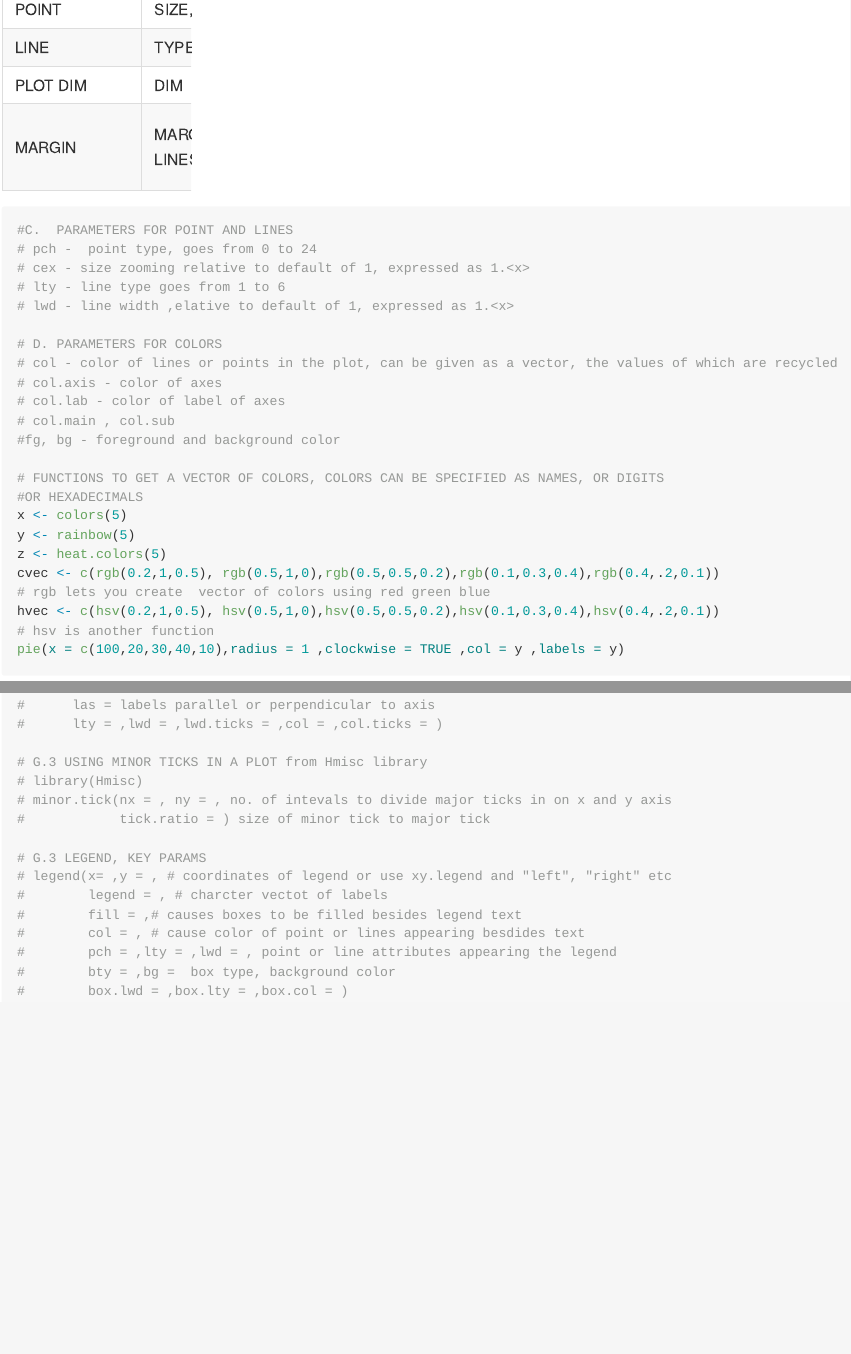
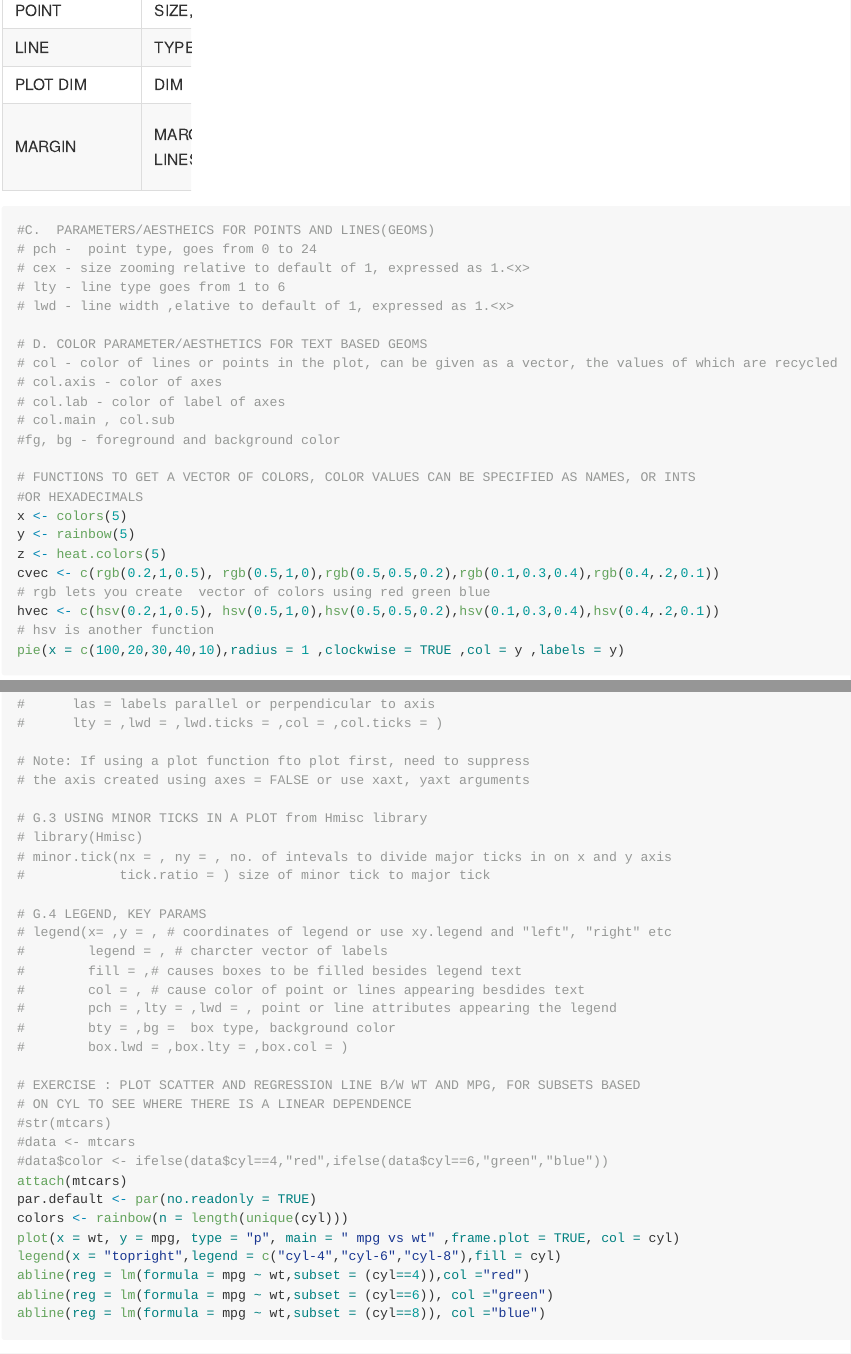
Before and after one commit to Sumad/DS, an R Markdown document (R/Getting Started/Basic_Viz.Rmd): the page in a window 1100 px wide, from 2700 px down before the commit and from 2680 px down after it, so that both start at the same text, and a second part further down, joined at a grey line. The pictures show the output file R/Getting Started/Basic_Viz.md that the author committed with the source, drawn offline in the style of GitHub; long lines of code are wrapped.

Commit message:
RIA Ch2 WIP

````diff
--- a/R/Getting Started/Basic_Viz.Rmd
+++ b/R/Getting Started/Basic_Viz.Rmd
@@ -104,21 +102,22 @@ font.main, font.sub, font.lab, font.axis AND col.main, col.sub etc AND cex.main,
-|LINE| TYPE, WIDTH|lty,lwd|lty,lwd|
+|POINT|SIZE, TYPE, COLOR|cex,pch| cex, pch, col|
+|LINE| TYPE, WIDTH, COLOR|lty,lwd|lty,lwd, col|
 PLOT DIM|DIM|dim(wdth,hght)|same|
 |MARGIN|MARGIN IN INCHES OR LINES|mar(vector of 4) or mai(vector of 4)|same|
 ```{r}
-#C.  PARAMETERS FOR POINT AND LINES
+#C.  PARAMETERS/AESTHEICS FOR POINTS AND LINES(GEOMS)
 # pch -  point type, goes from 0 to 24
 # cex - size zooming relative to default of 1, expressed as 1.<x>
 # lty - line type goes from 1 to 6
 # lwd - line width ,elative to default of 1, expressed as 1.<x>
 
-# D. PARAMETERS FOR COLORS
+# D. COLOR PARAMETER/AESTHETICS FOR TEXT BASED GEOMS
 # col - color of lines or points in the plot, can be given as a vector, the values of which are recycled
 # col.axis - color of axes
 # col.lab - color of label of axes
 # col.main , col.sub
 #fg, bg - foreground and background color
 
-# FUNCTIONS TO GET A VECTOR OF COLORS, COLORS CAN BE SPECIFIED AS NAMES, OR DIGITS
+# FUNCTIONS TO GET A VECTOR OF COLORS, COLOR VALUES CAN BE SPECIFIED AS NAMES, OR INTS
 #OR HEXADECIMALS
 x <- colors(5)
 y <- rainbow(5)
@@ -201,17 +201,33 @@ par(par.default)
 #      las = labels parallel or perpendicular to axis
 #      lty = ,lwd = ,lwd.ticks = ,col = ,col.ticks = )
 
+# Note: If using a plot function fto plot first, need to suppress
+# the axis created using axes = FALSE or use xaxt, yaxt arguments
+
 # G.3 USING MINOR TICKS IN A PLOT from Hmisc library
 # library(Hmisc)
 # minor.tick(nx = , ny = , no. of intevals to divide major ticks in on x and y axis
 #            tick.ratio = ) size of minor tick to major tick
 
-# G.3 LEGEND, KEY PARAMS
+# G.4 LEGEND, KEY PARAMS
 # legend(x= ,y = , # coordinates of legend or use xy.legend and "left", "right" etc
-#        legend = , # charcter vectot of labels
+#        legend = , # charcter vector of labels
 #        fill = ,# causes boxes to be filled besides legend text
 #        col = , # cause color of point or lines appearing besdides text
 #        pch = ,lty = ,lwd = , point or line attributes appearing the legend
 #        bty = ,bg =  box type, background color
 #        box.lwd = ,box.lty = ,box.col = )
 
+# EXERCISE : PLOT SCATTER AND REGRESSION LINE B/W WT AND MPG, FOR SUBSETS BASED
+# ON CYL TO SEE WHERE THERE IS A LINEAR DEPENDENCE
+#str(mtcars)
+#data <- mtcars
+#data$color <- ifelse(data$cyl==4,"red",ifelse(data$cyl==6,"green","blue"))
+attach(mtcars)
+par.default <- par(no.readonly = TRUE)
+colors <- rainbow(n = length(unique(cyl)))
+plot(x = wt, y = mpg, type = "p", main = " mpg vs wt" ,frame.plot = TRUE, col = cyl)
+legend(x = "topright",legend = c("cyl-4","cyl-6","cyl-8"),fill = cyl)
+abline(reg = lm(formula = mpg ~ wt,subset = (cyl==4)),col ="red")
+abline(reg = lm(formula = mpg ~ wt,subset = (cyl==6)), col ="green")
+abline(reg = lm(formula = mpg ~ wt,subset = (cyl==8)), col ="blue")
````
Also changed, not shown: R/Getting Started/Basic_Viz.md, R/Getting Started/Basic_Viz.Rmd (31 more changed lines), 1 other file.
